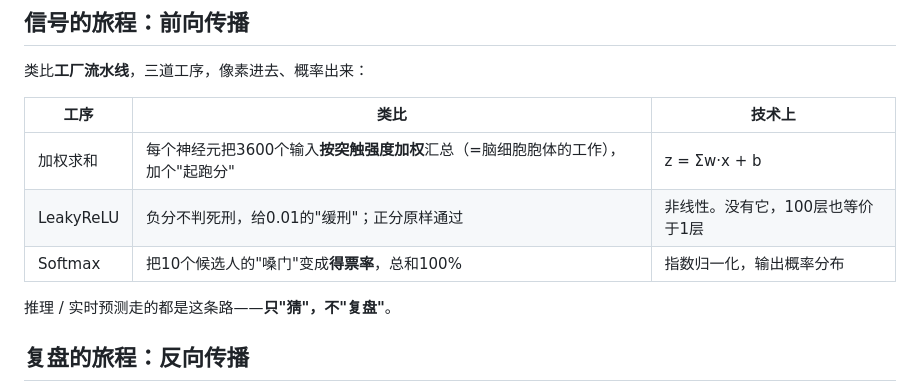
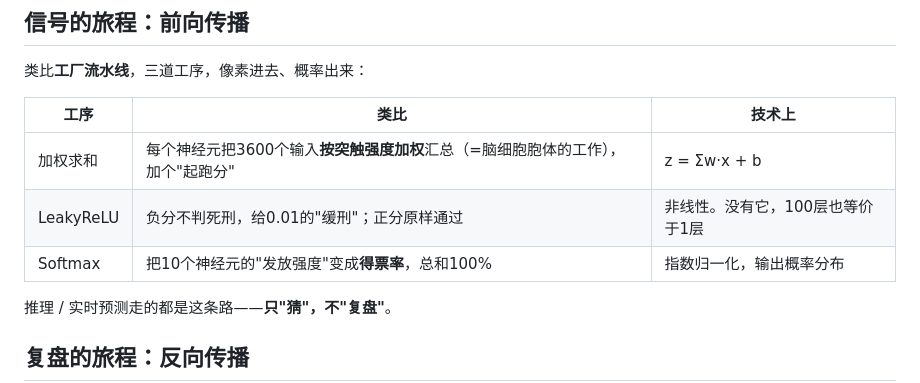
Before and after one commit to qingcaoyuyang/nn-anatomy2, a Markdown page: docs/glossary.md, the part around the change. Drawn GitHub-style.

Commit message:
glossary：最后一处候选人改神经元

```diff
--- a/docs/glossary.md
+++ b/docs/glossary.md
@@ -20,7 +20,7 @@
 |---|---|---|
 | 加权求和 | 每个神经元把3600个输入**按突触强度加权**汇总（=脑细胞胞体的工作），加个"起跑分" | z = Σw·x + b |
 | LeakyReLU | 负分不判死刑，给0.01的"缓刑"；正分原样通过 | 非线性。没有它，100层也等价于1层 |
-| Softmax | 把10个候选人的"嗓门"变成**得票率**，总和100% | 指数归一化，输出概率分布 |
+| Softmax | 把10个神经元的"发放强度"变成**得票率**，总和100% | 指数归一化，输出概率分布 |
 
 推理 / 实时预测走的都是这条路——**只"猜"，不"复盘"**。
 
```
